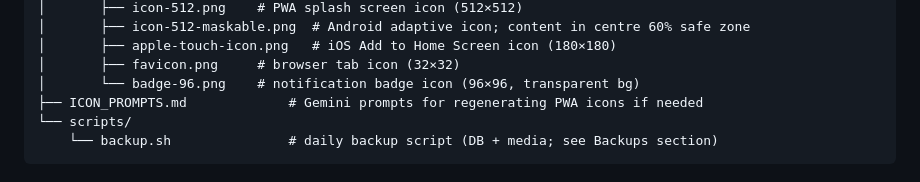
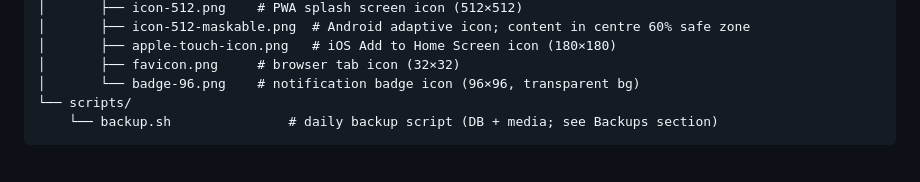
Before and after one commit to linuxmaier/custom-radio, a Markdown page: README.md, the part around the change. Rendered like a GitHub page.

````diff
--- a/README.md
+++ b/README.md
@@ -329,7 +329,6 @@ family-radio/
 │       ├── apple-touch-icon.png   # iOS Add to Home Screen icon (180×180)
 │       ├── favicon.png     # browser tab icon (32×32)
 │       └── badge-96.png    # notification badge icon (96×96, transparent bg)
-├── ICON_PROMPTS.md             # Gemini prompts for regenerating PWA icons if needed
 └── scripts/
     └── backup.sh               # daily backup script (DB + media; see Backups section)
 ```
````
Also changed, not shown: ICON_PROMPTS.md (deleted, +0 -38 lines).
